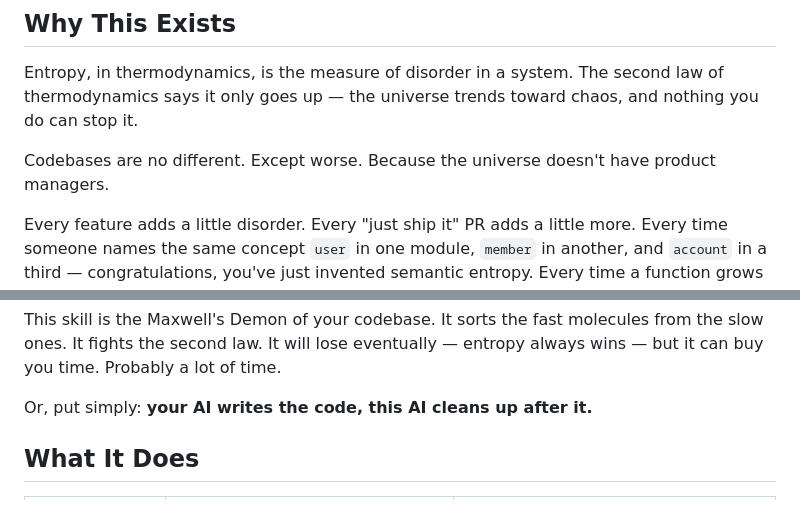
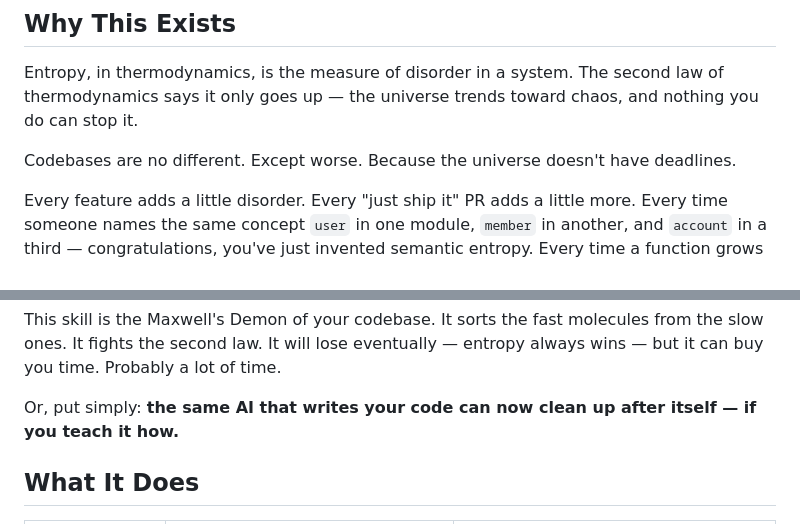
Before and after one commit to thedavidweng/entropy-reduction-skill, a Markdown page: README.md, 2 parts joined by grey strips. Drawn GitHub-style.

Commit message:
Fix two lines in Why This Exists section
Co-Authored-By: Claude Opus 4.6 <noreply@anthropic.com>

```diff
--- a/README.md
+++ b/README.md
@@ -8,7 +8,7 @@ Designed for AI-first and vibe coding teams where code accumulates disorder quic
 
 Entropy, in thermodynamics, is the measure of disorder in a system. The second law of thermodynamics says it only goes up — the universe trends toward chaos, and nothing you do can stop it.
 
-Codebases are no different. Except worse. Because the universe doesn't have product managers.
+Codebases are no different. Except worse. Because the universe doesn't have deadlines.
 
 Every feature adds a little disorder. Every "just ship it" PR adds a little more. Every time someone names the same concept `user` in one module, `member` in another, and `account` in a third — congratulations, you've just invented semantic entropy. Every time a function grows from 20 lines to 200 because "it's easier to just add it here" — that's structural entropy. Every time the same error returns a 400 in one endpoint, a 422 in another, and a 500 with a passive-aggressive message in a third — that's behavioral entropy.
 
@@ -24,7 +24,7 @@ Left unchecked, a vibe-coded repo eventually reaches **thermodynamic equilibrium
 
 This skill is the Maxwell's Demon of your codebase. It sorts the fast molecules from the slow ones. It fights the second law. It will lose eventually — entropy always wins — but it can buy you time. Probably a lot of time.
 
-Or, put simply: **your AI writes the code, this AI cleans up after it.**
+Or, put simply: **the same AI that writes your code can now clean up after itself — if you teach it how.**
 
 ## What It Does
 
```
